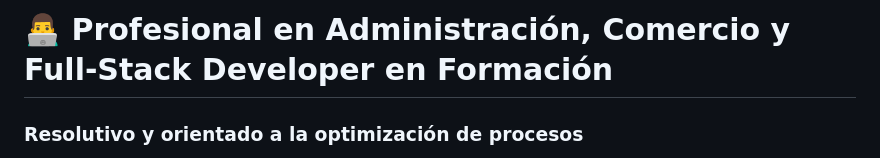
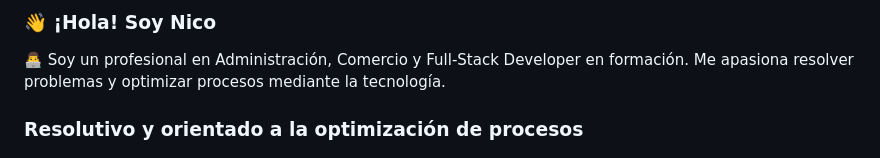
Before and after one commit to nmainer/nmainer, a Markdown page: README.md, the part around the change. Rendered like a GitHub page.

```diff
--- a/README.md
+++ b/README.md
@@ -1,4 +1,7 @@
-# 👨‍💻 Profesional en Administración, Comercio y Full-Stack Developer en Formación
+### 👋 ¡Hola! Soy Nico
+
+ 👨‍💻 Soy un profesional en Administración, Comercio y Full-Stack Developer en formación. Me apasiona resolver problemas y optimizar procesos mediante la tecnología.
+
 
 ### Resolutivo y orientado a la optimización de procesos
 
```
